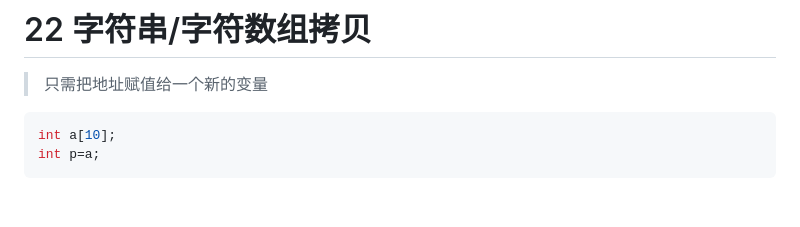
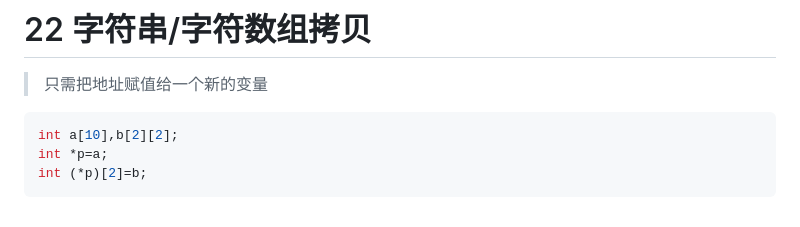
Before and after one commit to Charlie929-dot/charlie_vault, a Markdown page: 编程学习/C++积累.md, the part around the change. GitHub-like rendering.

Commit message:
vault backup: 2026-01-10 20:15:27

````diff
--- a/编程学习/C++积累.md
+++ b/编程学习/C++积累.md
@@ -365,6 +365,7 @@ int getDigit(int n, int k) {
 # 22 字符串/字符数组拷贝
 > 只需把地址赋值给一个新的变量
 ```c++
-int a[10];
-int p=a;
+int a[10],b[2][2];
+int *p=a;
+int (*p)[2]=b;
 ```
````
